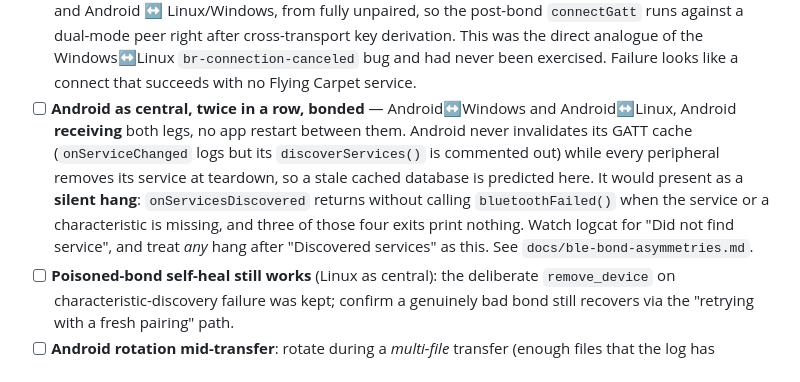
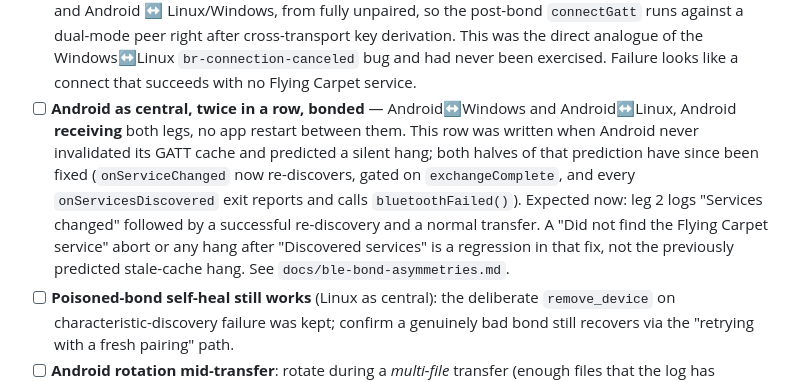
Before and after one commit to spieglt/FlyingCarpet, a Markdown page: docs/v10-release-test-plan.md, the part around one of its changes. GitHub-like rendering.

```diff
--- a/docs/v10-release-test-plan.md
+++ b/docs/v10-release-test-plan.md
@@ -161,14 +161,14 @@ Each row has a specific repro that previously failed — test the repro, not jus
       never been exercised. Failure looks like a connect that succeeds with no Flying Carpet
       service.
 - [ ] **Android as central, twice in a row, bonded** — Android↔Windows and Android↔Linux,
-      Android **receiving** both legs, no app restart between them. Android never invalidates
-      its GATT cache (`onServiceChanged` logs but its `discoverServices()` is commented out)
-      while every peripheral removes its service at teardown, so a stale cached database is
-      predicted here. It would present as a **silent hang**: `onServicesDiscovered` returns
-      without calling `bluetoothFailed()` when the service or a characteristic is missing, and
-      three of those four exits print nothing. Watch logcat for "Did not find service", and
-      treat *any* hang after "Discovered services" as this. See
-      `docs/ble-bond-asymmetries.md`.
+      Android **receiving** both legs, no app restart between them. This row was written when
+      Android never invalidated its GATT cache and predicted a silent hang; both halves of
+      that prediction have since been fixed (`onServiceChanged` now re-discovers, gated on
+      `exchangeComplete`, and every `onServicesDiscovered` exit reports and calls
+      `bluetoothFailed()`). Expected now: leg 2 logs "Services changed" followed by a
+      successful re-discovery and a normal transfer. A "Did not find the Flying Carpet
+      service" abort or any hang after "Discovered services" is a regression in that fix,
+      not the previously predicted stale-cache hang. See `docs/ble-bond-asymmetries.md`.
 - [ ] **Poisoned-bond self-heal still works** (Linux as central): the deliberate
       `remove_device` on characteristic-discovery failure was kept; confirm a genuinely bad
       bond still recovers via the "retrying with a fresh pairing" path.
```
Also changed, not shown: other parts of docs/v10-release-test-plan.md (+1 -1 lines), docs/bluetooth-field-guide.md (+21 -32 lines), docs/v10-release-plan.md (+1 -1 lines).
